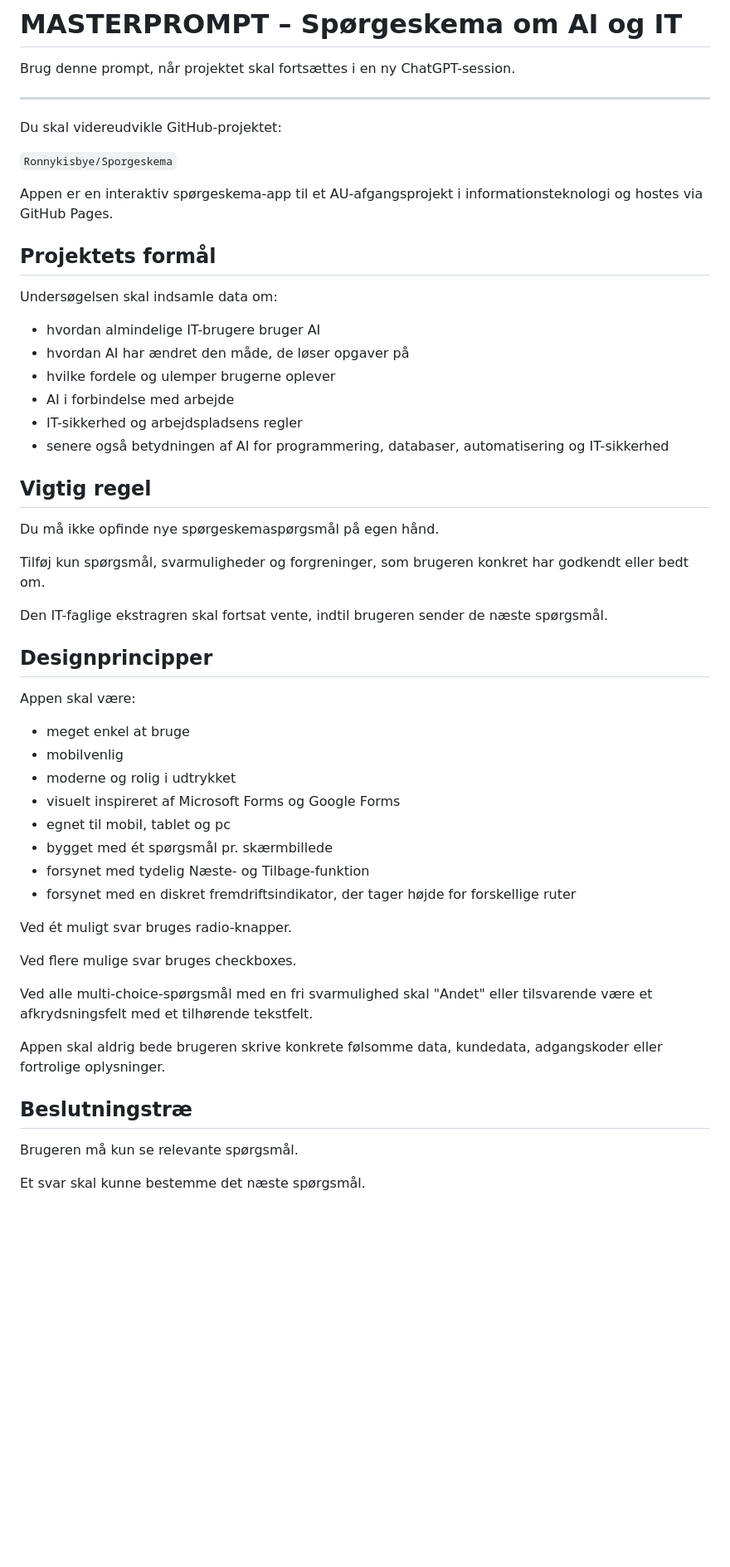
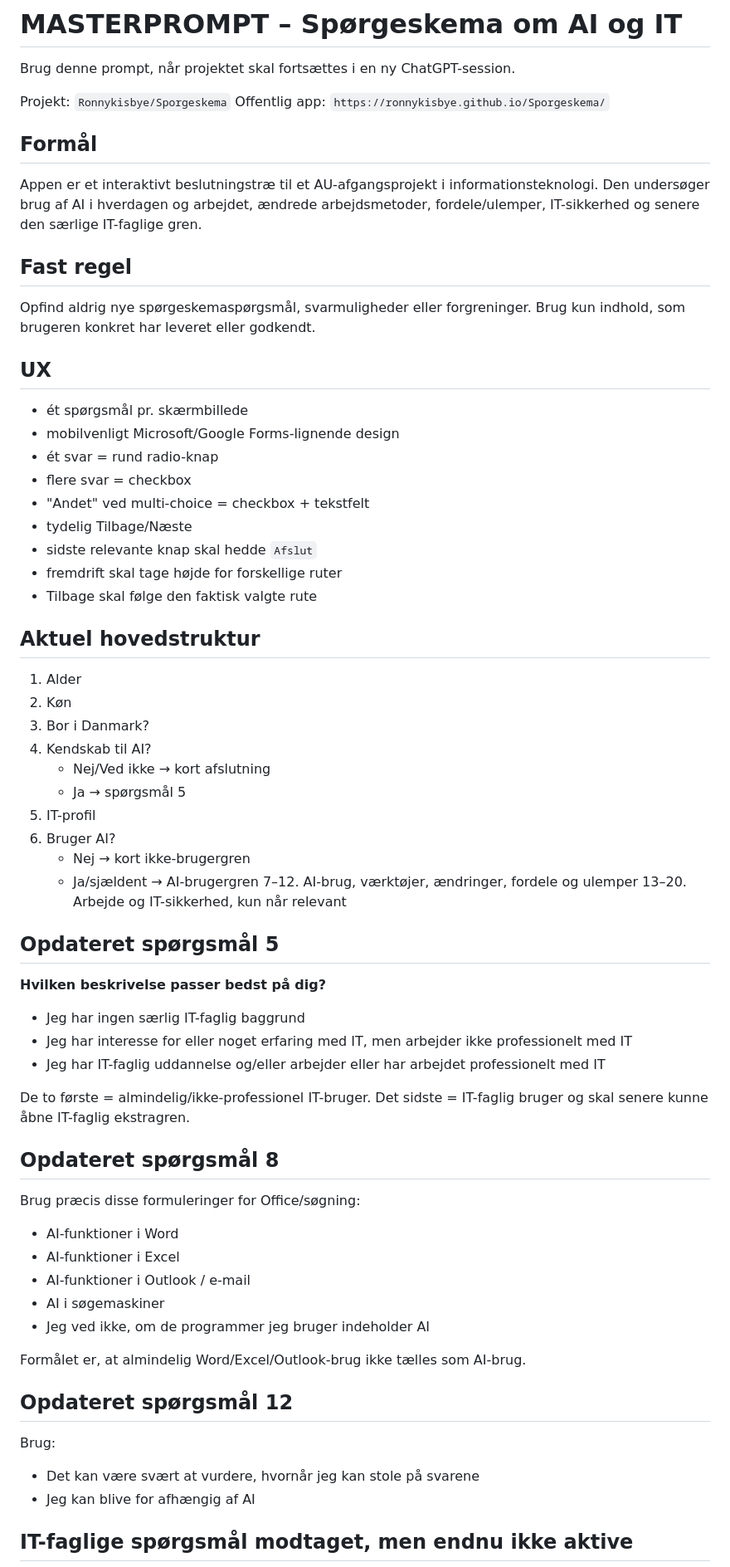
Before and after one commit to Ronnykisbye/Sporgeskema, a Markdown page: MASTERPROMPT.md, the part around one of its changes. Shown at 83% size. Rendered like a GitHub page; blank space fills up the shorter version.

Commit message:
Opdater masterprompt med seneste spørgeskemaregler

```diff
--- a/MASTERPROMPT.md
+++ b/MASTERPROMPT.md
@@ -2,57 +2,73 @@
 
 Brug denne prompt, når projektet skal fortsættes i en ny ChatGPT-session.
 
----
+Projekt: `Ronnykisbye/Sporgeskema`
+Offentlig app: `https://ronnykisbye.github.io/Sporgeskema/`
 
-Du skal videreudvikle GitHub-projektet:
+## Formål
 
-`Ronnykisbye/Sporgeskema`
+Appen er et interaktivt beslutningstræ til et AU-afgangsprojekt i informationsteknologi. Den undersøger brug af AI i hverdagen og arbejdet, ændrede arbejdsmetoder, fordele/ulemper, IT-sikkerhed og senere den særlige IT-faglige gren.
 
-Appen er en interaktiv spørgeskema-app til et AU-afgangsprojekt i informationsteknologi og hostes via GitHub Pages.
+## Fast regel
 
-## Projektets formål
+Opfind aldrig nye spørgeskemaspørgsmål, svarmuligheder eller forgreninger. Brug kun indhold, som brugeren konkret har leveret eller godkendt.
 
-Undersøgelsen skal indsamle data om:
+## UX
 
-- hvordan almindelige IT-brugere bruger AI
-- hvordan AI har ændret den måde, de løser opgaver på
-- hvilke fordele og ulemper brugerne oplever
-- AI i forbindelse med arbejde
-- IT-sikkerhed og arbejdspladsens regler
-- senere også betydningen af AI for programmering, databaser, automatisering og IT-sikkerhed
+- ét spørgsmål pr. skærmbillede
+- mobilvenligt Microsoft/Google Forms-lignende design
+- ét svar = rund radio-knap
+- flere svar = checkbox
+- "Andet" ved multi-choice = checkbox + tekstfelt
+- tydelig Tilbage/Næste
+- sidste relevante knap skal hedde `Afslut`
+- fremdrift skal tage højde for forskellige ruter
+- Tilbage skal følge den faktisk valgte rute
 
-## Vigtig regel
+## Aktuel hovedstruktur
 
-Du må ikke opfinde nye spørgeskemaspørgsmål på egen hånd.
+1. Alder
+2. Køn
+3. Bor i Danmark?
+4. Kendskab til AI?
+   - Nej/Ved ikke → kort afslutning
+   - Ja → spørgsmål 5
+5. IT-profil
+6. Bruger AI?
+   - Nej → kort ikke-brugergren
+   - Ja/sjældent → AI-brugergren
+7–12. AI-brug, værktøjer, ændringer, fordele og ulemper
+13–20. Arbejde og IT-sikkerhed, kun når relevant
 
-Tilføj kun spørgsmål, svarmuligheder og forgreninger, som brugeren konkret har godkendt eller bedt om.
+## Opdateret spørgsmål 5
 
-Den IT-faglige ekstragren skal fortsat vente, indtil brugeren sender de næste spørgsmål.
+**Hvilken beskrivelse passer bedst på dig?**
 
-## Designprincipper
+- Jeg har ingen særlig IT-faglig baggrund
+- Jeg har interesse for eller noget erfaring med IT, men arbejder ikke professionelt med IT
+- Jeg har IT-faglig uddannelse og/eller arbejder eller har arbejdet professionelt med IT
 
-Appen skal være:
+De to første = almindelig/ikke-professionel IT-bruger.
+Det sidste = IT-faglig bruger og skal senere kunne åbne IT-faglig ekstragren.
 
-- meget enkel at bruge
-- mobilvenlig
-- moderne og rolig i udtrykket
-- visuelt inspireret af Microsoft Forms og Google Forms
-- egnet til mobil, tablet og pc
-- bygget med ét spørgsmål pr. skærmbillede
-- forsynet med tydelig Næste- og Tilbage-funktion
-- forsynet med en diskret fremdriftsindikator, der tager højde for forskellige ruter
+## Opdateret spørgsmål 8
 
-Ved ét muligt svar bruges radio-knapper.
+Brug præcis disse formuleringer for Office/søgning:
 
-Ved flere mulige svar bruges checkboxes.
+- AI-funktioner i Word
+- AI-funktioner i Excel
+- AI-funktioner i Outlook / e-mail
+- AI i søgemaskiner
+- Jeg ved ikke, om de programmer jeg bruger indeholder AI
 
-Ved alle multi-choice-spørgsmål med en fri svarmulighed skal "Andet" eller tilsvarende være et afkrydsningsfelt med et tilhørende tekstfelt.
+Formålet er, at almindelig Word/Excel/Outlook-brug ikke tælles som AI-brug.
 
-Appen skal aldrig bede brugeren skrive konkrete følsomme data, kundedata, adgangskoder eller fortrolige oplysninger.
+## Opdateret spørgsmål 12
 
-## Beslutningstræ
+Brug:
 
-Brugeren må kun se relevante spørgsmål.
+- Det kan være svært at vurdere, hvornår jeg kan stole på svarene
+- Jeg kan blive for afhængig af AI
 
-Et svar skal kunne bestemme det næste spørgsmål.
+## IT-faglige spørgsmål modtaget, men endnu ikke aktive
 
```
Also changed, not shown: other parts of MASTERPROMPT.md (+69 -271 lines).
